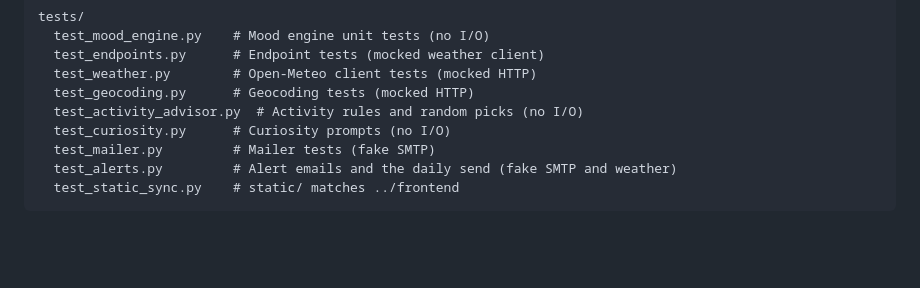
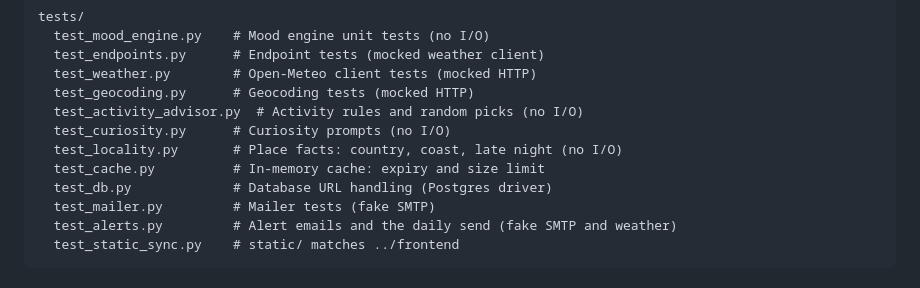
Before and after one commit to KathFK1234/moodforecast_ai, a Markdown page: backend/README.md, the part around the change. Rendered like a GitHub page; blank space fills up the shorter version.

Commit message:
List every test file in the backend README
Adds test_locality.py, test_cache.py and test_db.py to the tests/ listing, with what each covers.

Fixes #55

```diff
--- a/backend/README.md
+++ b/backend/README.md
@@ -62,6 +62,9 @@ tests/
   test_geocoding.py      # Geocoding tests (mocked HTTP)
   test_activity_advisor.py  # Activity rules and random picks (no I/O)
   test_curiosity.py      # Curiosity prompts (no I/O)
+  test_locality.py       # Place facts: country, coast, late night (no I/O)
+  test_cache.py          # In-memory cache: expiry and size limit
+  test_db.py             # Database URL handling (Postgres driver)
   test_mailer.py         # Mailer tests (fake SMTP)
   test_alerts.py         # Alert emails and the daily send (fake SMTP and weather)
   test_static_sync.py    # static/ matches ../frontend
```
